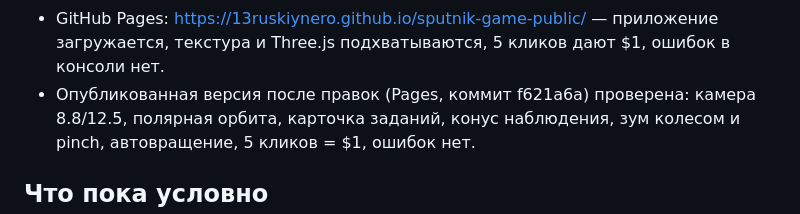
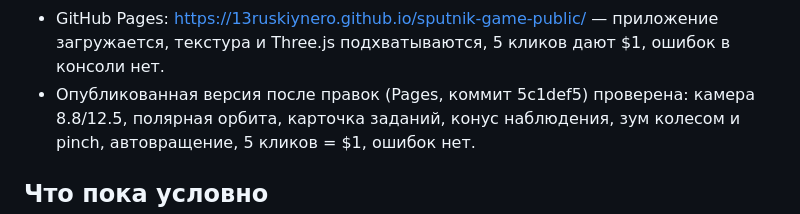
Before and after one commit to 13ruskiynero/sputnik-game-public, a Markdown page: docs/STATUS.md, the part around the change. Drawn GitHub-style.

Commit message:
mirror: 2026-10-17T21:16Z

```diff
--- a/docs/STATUS.md
+++ b/docs/STATUS.md
@@ -155,7 +155,7 @@ viewport 1280x800 и 390x844. Отдельно проверена сборка G
 - GitHub Pages: https://13ruskiynero.github.io/sputnik-game-public/ —
   приложение загружается, текстура и Three.js подхватываются, 5 кликов дают $1,
   ошибок в консоли нет.
-- Опубликованная версия после правок (Pages, коммит f621a6a) проверена:
+- Опубликованная версия после правок (Pages, коммит 5c1def5) проверена:
   камера 8.8/12.5, полярная орбита, карточка заданий, конус наблюдения,
   зум колесом и pinch, автовращение, 5 кликов = $1, ошибок нет.
 
```
